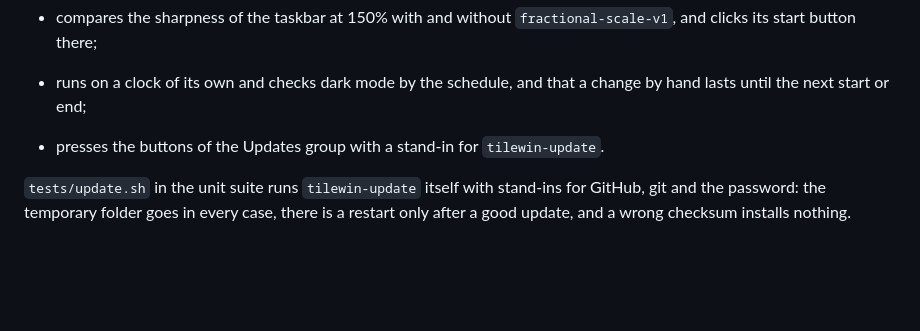
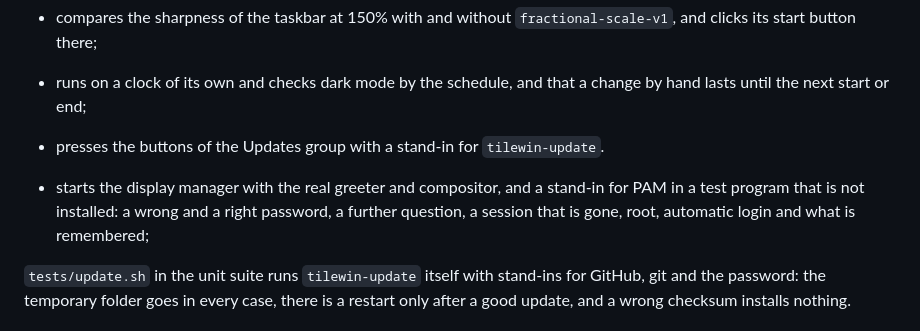
Before and after one commit to KsmBl/tileWin, a Markdown page: docs/development.md, the part around the change. Drawn GitHub-style; blank space fills up the shorter version.

```diff
--- a/docs/development.md
+++ b/docs/development.md
@@ -118,6 +118,11 @@ ends up settable only by hand. The `gui` suite starts a nested tileWin and:
   change by hand lasts until the next start or end;
 - presses the buttons of the Updates group with a stand-in for `tilewin-update`.
 
+- starts the display manager with the real greeter and compositor, and a stand-in
+  for PAM in a test program that is not installed: a wrong and a right password, a
+  further question, a session that is gone, root, automatic login and what is
+  remembered;
+
 `tests/update.sh` in the unit suite runs `tilewin-update` itself with stand-ins
 for GitHub, git and the password: the temporary folder goes in every case, there
 is a restart only after a good update, and a wrong checksum installs nothing.
```
Also changed, not shown: README.md (+8 -4 lines), docs/display-manager.md (added, +135 -0 lines), docs/features.md (+1 -0 lines), docs/screenshots/login.png (added), 1 other file.
